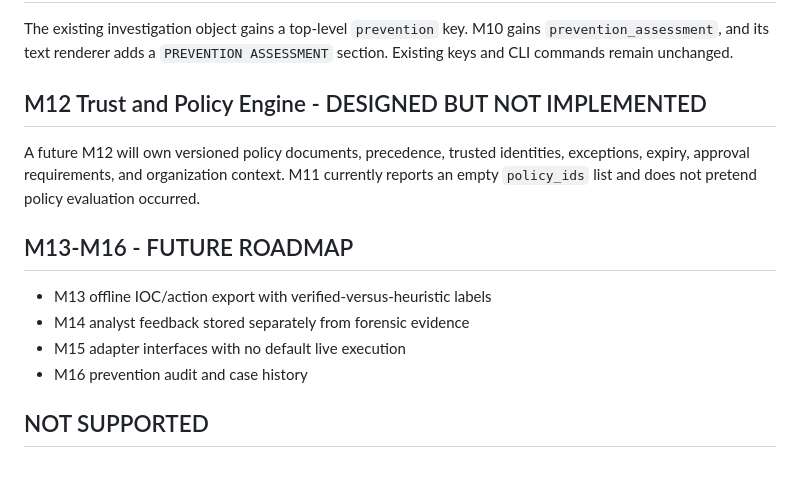
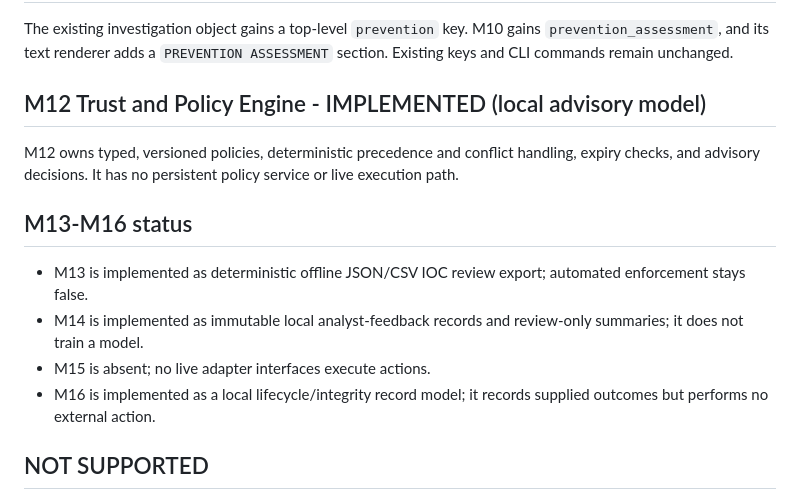
Before and after one commit to TechnoDisaster63/TRACE-X, a Markdown page: PREVENTION_ARCHITECTURE.md, the part around the change. Rendered like a GitHub page; blank space fills up the shorter version.

Commit message:
Correct implemented module status
Align M12-M16 architecture status with current code while preserving the advisory-only boundary.

```diff
--- a/PREVENTION_ARCHITECTURE.md
+++ b/PREVENTION_ARCHITECTURE.md
@@ -74,16 +74,16 @@ The current mapping does not select `ESCALATE_TO_SOC`; it is reserved in the typ
 
 The existing investigation object gains a top-level `prevention` key. M10 gains `prevention_assessment`, and its text renderer adds a `PREVENTION ASSESSMENT` section. Existing keys and CLI commands remain unchanged.
 
-## M12 Trust and Policy Engine - DESIGNED BUT NOT IMPLEMENTED
+## M12 Trust and Policy Engine - IMPLEMENTED (local advisory model)
 
-A future M12 will own versioned policy documents, precedence, trusted identities, exceptions, expiry, approval requirements, and organization context. M11 currently reports an empty `policy_ids` list and does not pretend policy evaluation occurred.
+M12 owns typed, versioned policies, deterministic precedence and conflict handling, expiry checks, and advisory decisions. It has no persistent policy service or live execution path.
 
-## M13-M16 - FUTURE ROADMAP
+## M13-M16 status
 
-- M13 offline IOC/action export with verified-versus-heuristic labels
-- M14 analyst feedback stored separately from forensic evidence
-- M15 adapter interfaces with no default live execution
-- M16 prevention audit and case history
+- M13 is implemented as deterministic offline JSON/CSV IOC review export; automated enforcement stays false.
+- M14 is implemented as immutable local analyst-feedback records and review-only summaries; it does not train a model.
+- M15 is absent; no live adapter interfaces execute actions.
+- M16 is implemented as a local lifecycle/integrity record model; it records supplied outcomes but performs no external action.
 
 ## NOT SUPPORTED
 
```
